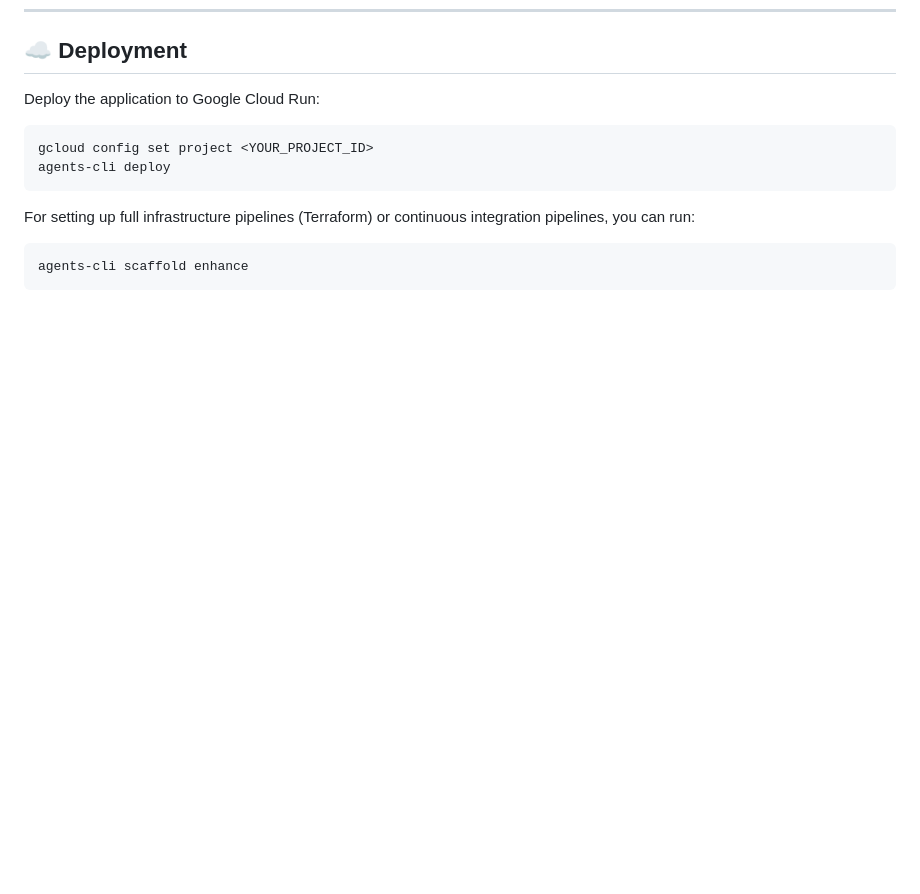
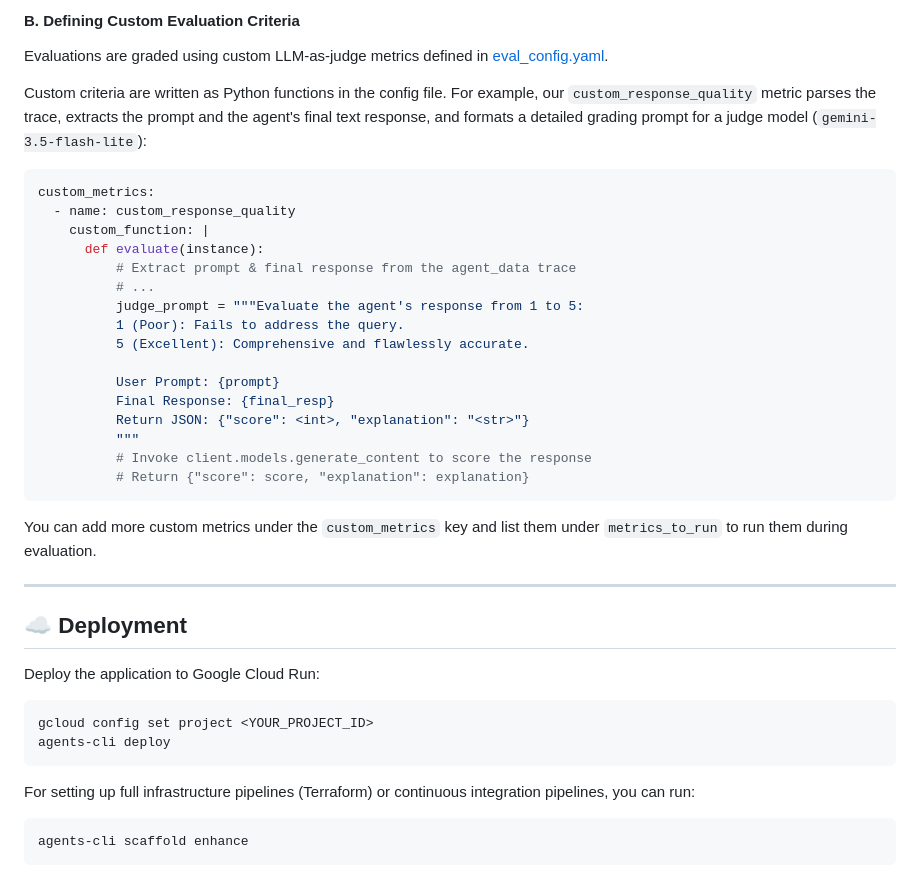
Before and after one commit to LaurentVeyssier/Ask-your-data-genie, a Markdown page: README.md, the part around one of its changes. GitHub-like rendering; blank space fills up the shorter version.

Commit message:
Update README.md with detailed Systematic Agent Evaluation guide

````diff
--- a/README.md
+++ b/README.md
@@ -139,3 +198,29 @@ uv run pytest
+#### B. Defining Custom Evaluation Criteria
+Evaluations are graded using custom LLM-as-judge metrics defined in [eval_config.yaml](tests/eval/eval_config.yaml).
+
+Custom criteria are written as Python functions in the config file. For example, our `custom_response_quality` metric parses the trace, extracts the prompt and the agent's final text response, and formats a detailed grading prompt for a judge model (`gemini-3.5-flash-lite`):
+```yaml
+custom_metrics:
+  - name: custom_response_quality
+    custom_function: |
+      def evaluate(instance):
+          # Extract prompt & final response from the agent_data trace
+          # ...
+          judge_prompt = """Evaluate the agent's response from 1 to 5:
+          1 (Poor): Fails to address the query.
+          5 (Excellent): Comprehensive and flawlessly accurate.
+
+          User Prompt: {prompt}
+          Final Response: {final_resp}
+          Return JSON: {"score": <int>, "explanation": "<str>"}
+          """
+          # Invoke client.models.generate_content to score the response
+          # Return {"score": score, "explanation": explanation}
+```
+You can add more custom metrics under the `custom_metrics` key and list them under `metrics_to_run` to run them during evaluation.
+
+---
+
 ## ☁️ Deployment
 
 Deploy the application to Google Cloud Run:
````
Also changed, not shown: other parts of README.md (+59 -0 lines).
